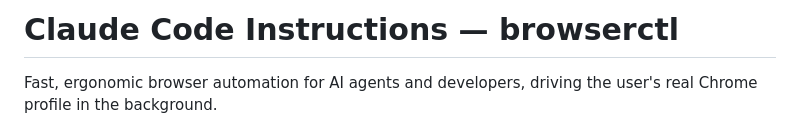
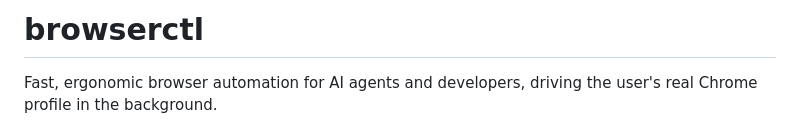
Before and after one commit to nguyenvanhuy0612/browserctl, a Markdown page: CLAUDE.md, the part around the change. Rendered like a GitHub page.

Commit message:
docs: title CLAUDE.md by the project
Co-Authored-By: Claude Opus 5.5 (1M context) <noreply@anthropic.com>

```diff
--- a/CLAUDE.md
+++ b/CLAUDE.md
@@ -1,4 +1,4 @@
-# Claude Code Instructions — browserctl
+# browserctl
 
 Fast, ergonomic browser automation for AI agents and developers, driving the user's real
 Chrome profile in the background.
```
